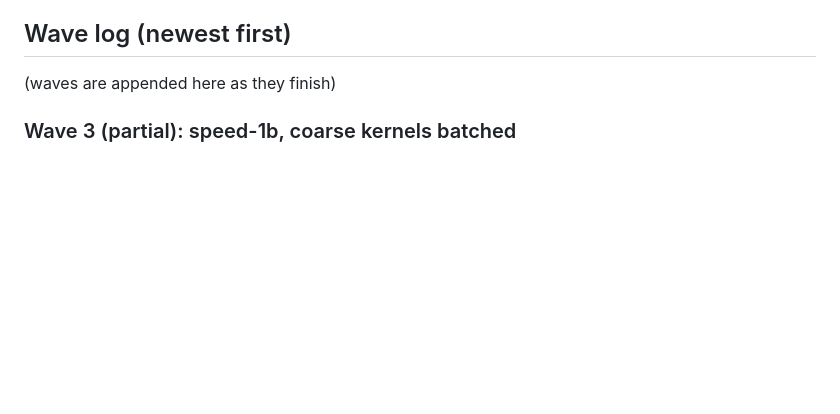
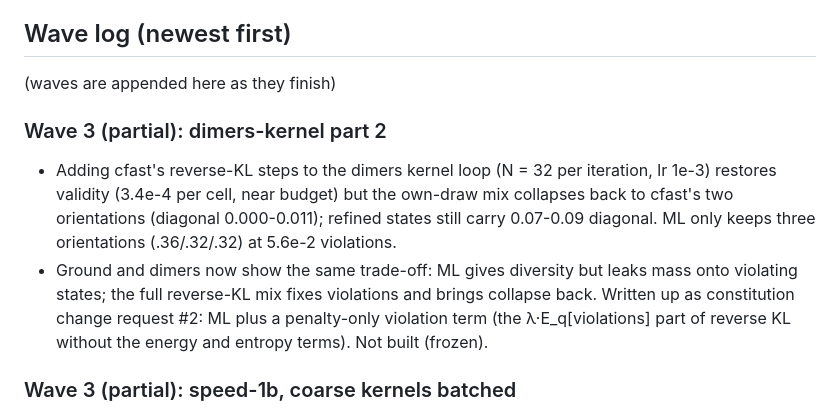
Before and after one commit to amdson/Hierwave, a Markdown page: reportables/2026-10-14_overnight/report.md, the part around the change. Drawn GitHub-style; blank space fills up the shorter version.

Commit message:
overnight log: dimers part 2, change request #2
Co-Authored-By: Claude Fable 5.1 <noreply@anthropic.com>

```diff
--- a/reportables/2026-10-14_overnight/report.md
+++ b/reportables/2026-10-14_overnight/report.md
@@ -7,6 +7,10 @@ Goals: (1) ground's coarse levels trained by the kernel route; (2) own-draw line
 ## Wave log (newest first)
 
 (waves are appended here as they finish)
+
+### Wave 3 (partial): dimers-kernel part 2
+- Adding cfast's reverse-KL steps to the dimers kernel loop (N = 32 per iteration, lr 1e-3) restores validity (3.4e-4 per cell, near budget) but the own-draw mix collapses back to cfast's two orientations (diagonal 0.000-0.011); refined states still carry 0.07-0.09 diagonal. ML only keeps three orientations (.36/.32/.32) at 5.6e-2 violations.
+- Ground and dimers now show the same trade-off: ML gives diversity but leaks mass onto violating states; the full reverse-KL mix fixes violations and brings collapse back. Written up as constitution change request #2: ML plus a penalty-only violation term (the λ·E_q[violations] part of reverse KL without the energy and entropy terms). Not built (frozen).
 
 ### Wave 3 (partial): speed-1b, coarse kernels batched
 - Block-only passes, K + 1 candidates scored in one batch, factored coarse Gibbs: ckernel iteration 7.1 s -> 0.50 s (the 7.1 was contended; a fair range is 4-14x). Flips 63 -> 2180 moves/s, L2 multiple-try 32 -> 3630, updates 1.1 -> 16.1 per s. Acceptance decisions identical to the old code on the same keys; log ratios within 5e-3.
```
